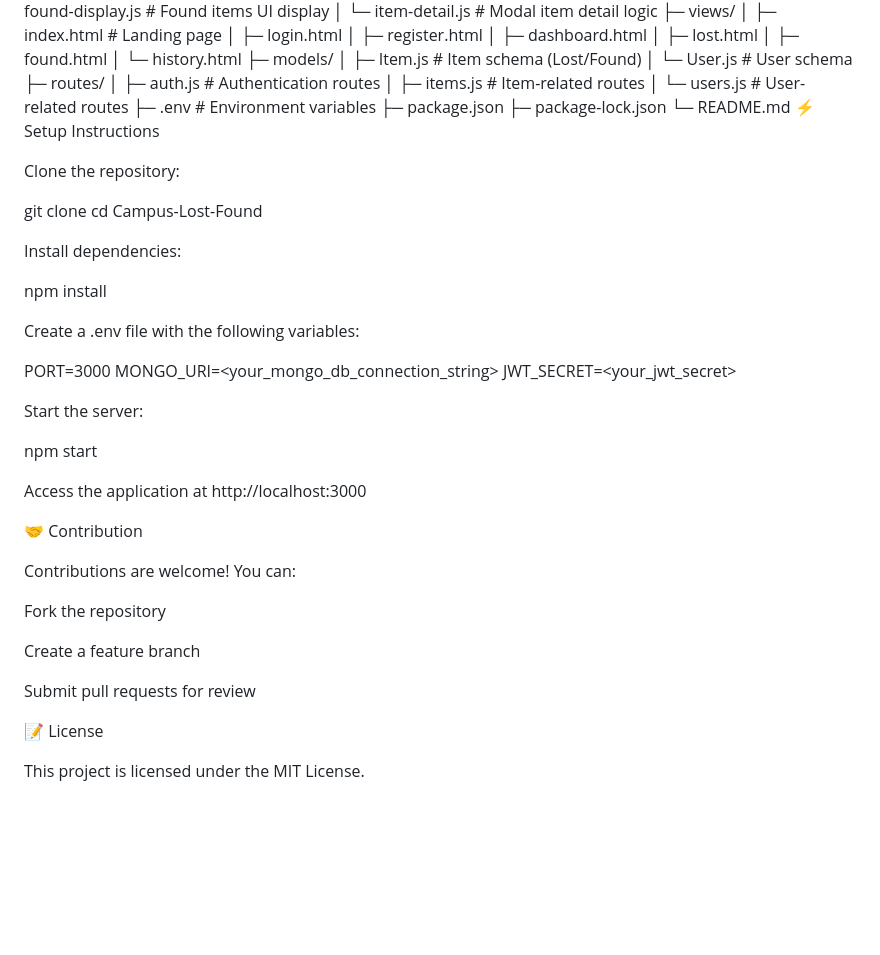
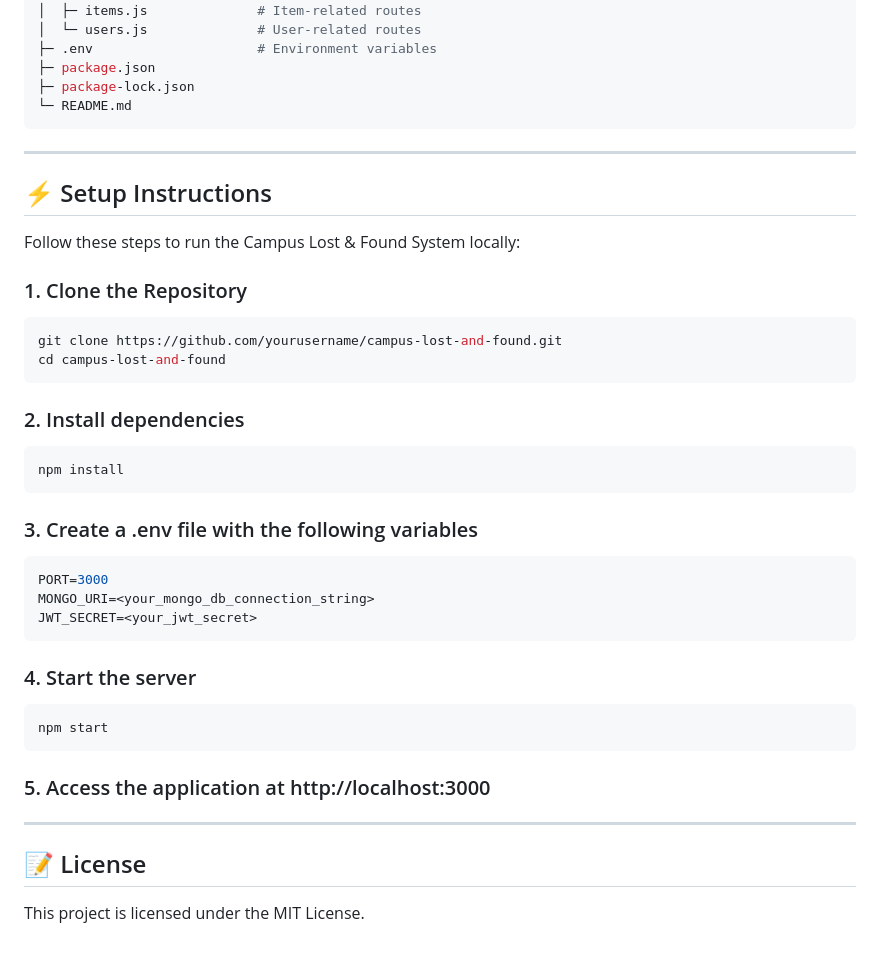
Before and after one commit to EthanCodeX/CampusLostFound, a Markdown page: README.md, the part around one of its changes. Rendered like a GitHub page; blank space fills up the shorter version.

Commit message:
Refactor README for better organization and clarity
Updated the README to improve structure and clarity, including sections for features, technical stack, project structure, and setup instructions.

````diff
--- a/README.md
+++ b/README.md
@@ -131,39 +100,36 @@ Campus-Lost-Found/
 ├─ package.json
 ├─ package-lock.json
 └─ README.md
-⚡ Setup Instructions
+```
 
-Clone the repository:
+---
 
-git clone <repository-url>
-cd Campus-Lost-Found
+## ⚡ Setup Instructions
 
-Install dependencies:
+Follow these steps to run the Campus Lost & Found System locally:
 
+### 1. Clone the Repository
+```bash
+git clone https://github.com/yourusername/campus-lost-and-found.git
+cd campus-lost-and-found
+```
+### 2. Install dependencies
+```bash
 npm install
-
-Create a .env file with the following variables:
-
+```
+### 3. Create a .env file with the following variables
+```bash
 PORT=3000
 MONGO_URI=<your_mongo_db_connection_string>
 JWT_SECRET=<your_jwt_secret>
+```
+### 4. Start the server
+```bash
+npm start
+```
+### 5. Access the application at http://localhost:3000
 
-Start the server:
+---
 
-npm start
-
-Access the application at http://localhost:3000
-
-🤝 Contribution
-
-Contributions are welcome! You can:
-
-Fork the repository
-
-Create a feature branch
-
-Submit pull requests for review
-
-📝 License
-
+## 📝 License
 This project is licensed under the MIT License.
````
Also changed, not shown: other parts of README.md (+48 -79 lines).
